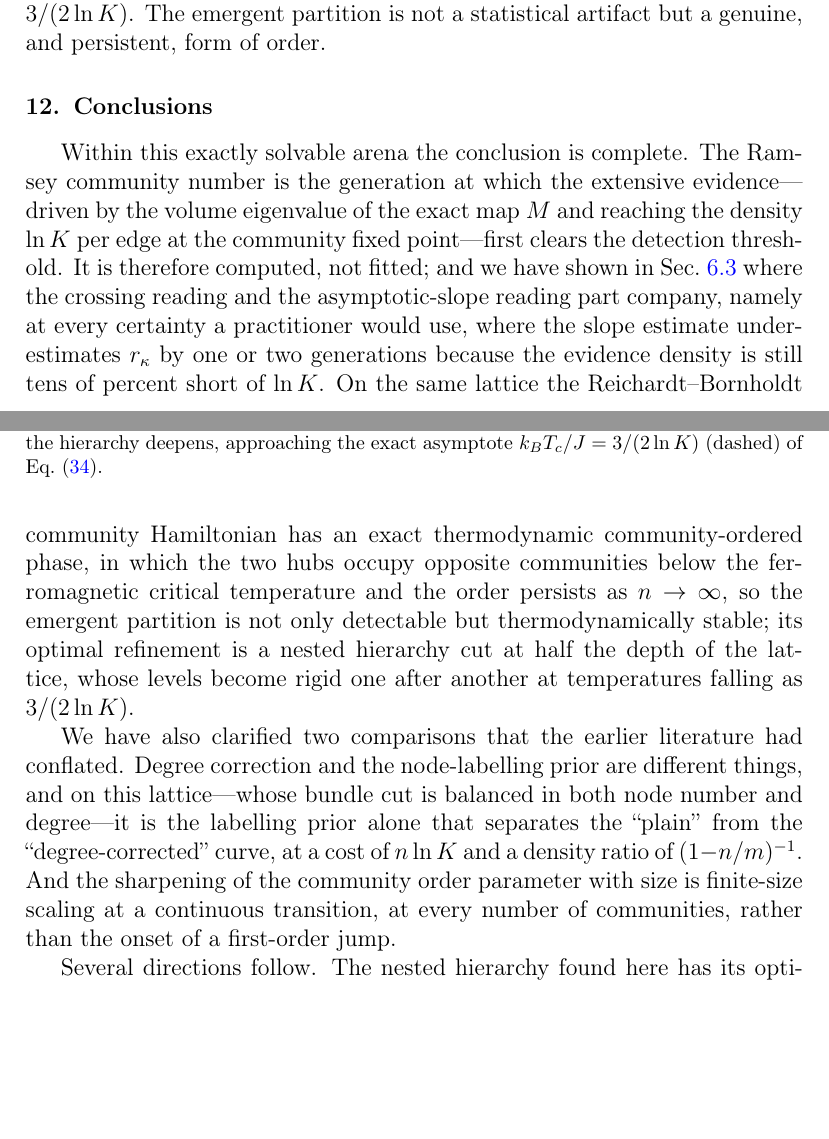
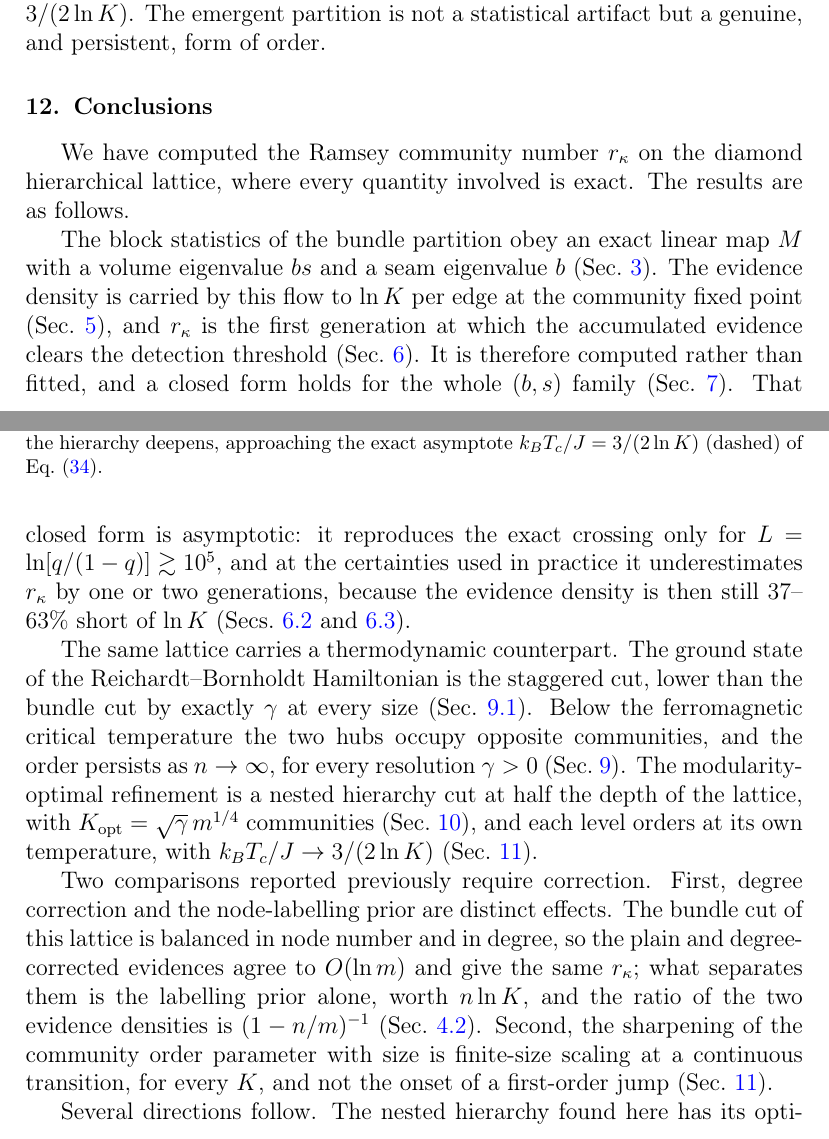
Before and after one commit to av2atgh/diamond, a LaTeX paper (manuscript.tex): two parts of pages 26 and 27 of 32, joined at a grey line, cut so that both start at the same text, the shorter picture padded with empty space. Compiled offline with pdfLaTeX.

Commit message:
Report the conclusions plainly
Rewrite the opening of Sec. 12 as a straight account of the results, one per
sentence, each pointing at the section it comes from. Drops the rhetorical
framing ("within this exactly solvable arena", "where the two readings part
company") and the long parenthetical clauses that made the paragraph hard to
follow. Same content, reordered so that detection, thermodynamics and the two
corrections are separate paragraphs.

```diff
--- a/manuscript.tex
+++ b/manuscript.tex
@@ -1295,31 +1295,41 @@ persistent, form of order.
 \section{Conclusions}
 \label{sec:conclusions}
 
-Within this exactly solvable arena the conclusion is complete. The Ramsey
-community number is the generation at which the extensive evidence---driven by
-the volume eigenvalue of the exact map $M$ and reaching the density $\ln K$ per
-edge at the community fixed point---first clears the detection threshold. It is
-therefore computed, not fitted; and we have shown in Sec.~\ref{sec:tworeadings}
-where the crossing reading and the asymptotic-slope reading part company,
-namely at every certainty a practitioner would use, where the slope estimate
-underestimates $\rk$ by one or two generations because the evidence density is
-still tens of percent short of $\ln K$. On the same lattice the
-Reichardt--Bornholdt community Hamiltonian has an exact thermodynamic
-community-ordered phase, in which the two hubs occupy opposite communities
-below the ferromagnetic critical temperature and the order persists as
-$n\to\infty$, so the emergent partition is not only detectable but
-thermodynamically stable; its optimal refinement is a nested hierarchy cut at
-half the depth of the lattice, whose levels become rigid one after another at
-temperatures falling as $3/(2\ln K)$.
+We have computed the Ramsey community number $\rk$ on the diamond hierarchical
+lattice, where every quantity involved is exact. The results are as follows.
 
-We have also clarified two comparisons that the earlier literature had
-conflated. Degree correction and the node-labelling prior are different things,
-and on this lattice---whose bundle cut is balanced in both node number and
-degree---it is the labelling prior alone that separates the ``plain'' from the
-``degree-corrected'' curve, at a cost of $n\ln K$ and a density ratio of
-$(1-n/m)^{-1}$. And the sharpening of the community order parameter with size
-is finite-size scaling at a continuous transition, at every number of
-communities, rather than the onset of a first-order jump.
+The block statistics of the bundle partition obey an exact linear map $M$ with a
+volume eigenvalue $bs$ and a seam eigenvalue $b$ (Sec.~\ref{sec:rgmap}). The
+evidence density is carried by this flow to $\ln K$ per edge at the community
+fixed point (Sec.~\ref{sec:fixedpoint}), and $\rk$ is the first generation at
+which the accumulated evidence clears the detection threshold
+(Sec.~\ref{sec:rk}). It is therefore computed rather than fitted, and a closed
+form holds for the whole $(b,s)$ family (Sec.~\ref{sec:general}). That closed
+form is asymptotic: it reproduces the exact crossing only for
+$L=\ln[q/(1-q)]\gtrsim10^5$, and at the certainties used in practice it
+underestimates $\rk$ by one or two generations, because the evidence density is
+then still $37$--$63\%$ short of $\ln K$ (Secs.~\ref{sec:asymptotic}
+and~\ref{sec:tworeadings}).
+
+The same lattice carries a thermodynamic counterpart. The ground state of the
+Reichardt--Bornholdt Hamiltonian is the staggered cut, lower than the bundle cut
+by exactly $\gamma$ at every size (Sec.~\ref{sec:gs}). Below the ferromagnetic
+critical temperature the two hubs occupy opposite communities, and the order
+persists as $n\to\infty$, for every resolution $\gamma>0$ (Sec.~\ref{sec:rb}).
+The modularity-optimal refinement is a nested hierarchy cut at half the depth of
+the lattice, with $K_{\rm opt}=\sqrt{\gamma}\,m^{1/4}$ communities
+(Sec.~\ref{sec:hier}), and each level orders at its own temperature, with
+$k_BT_c/J\to3/(2\ln K)$ (Sec.~\ref{sec:pottsT}).
+
+Two comparisons reported previously require correction. First, degree
+correction and the node-labelling prior are distinct effects. The bundle cut of
+this lattice is balanced in node number and in degree, so the plain and
+degree-corrected evidences agree to $O(\ln m)$ and give the same $\rk$; what
+separates them is the labelling prior alone, worth $n\ln K$, and the ratio of
+the two evidence densities is $(1-n/m)^{-1}$ (Sec.~\ref{sec:priors}). Second,
+the sharpening of the community order parameter with size is finite-size scaling
+at a continuous transition, for every $K$, and not the onset of a first-order
+jump (Sec.~\ref{sec:pottsT}).
 
 Several directions follow. The nested hierarchy found here has its optimal cut
 at half the depth of the lattice, a statement free of lattice-specific
```
